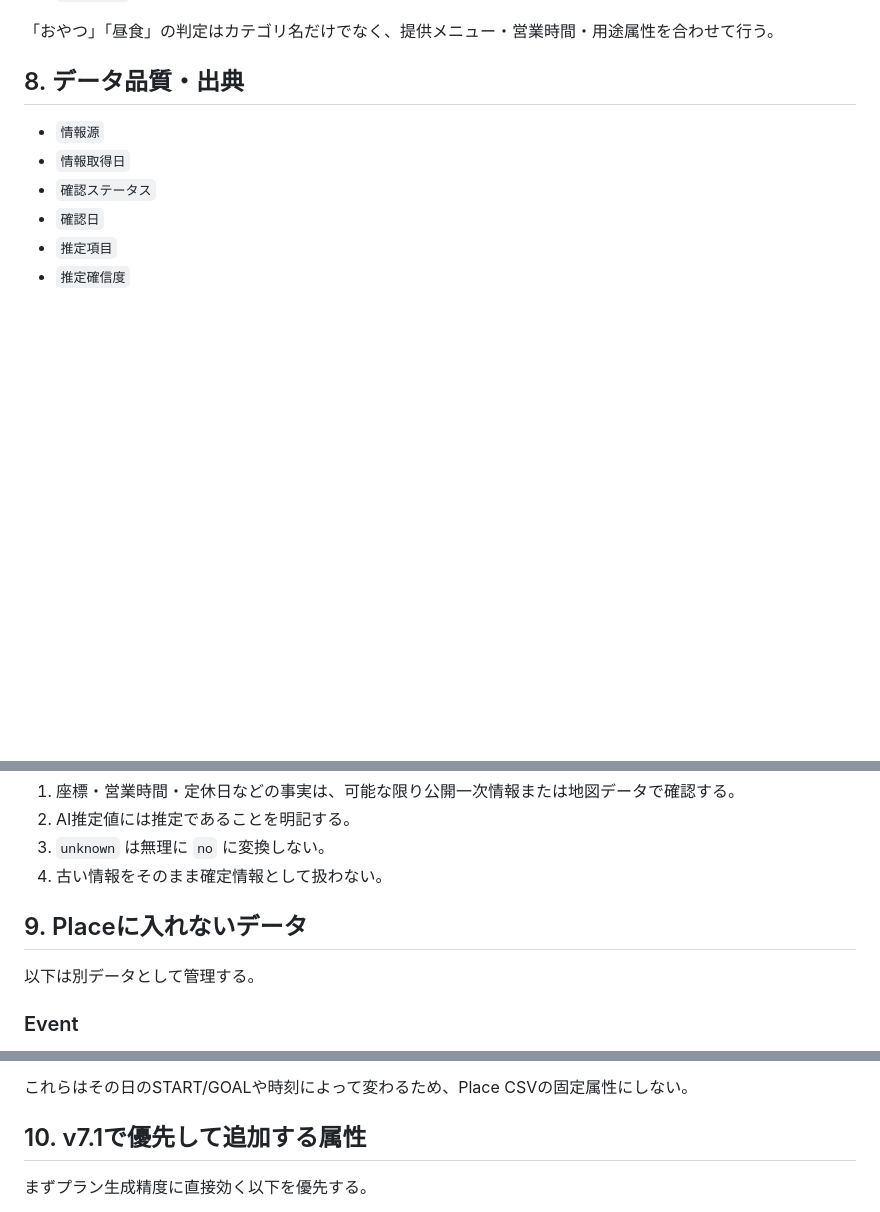
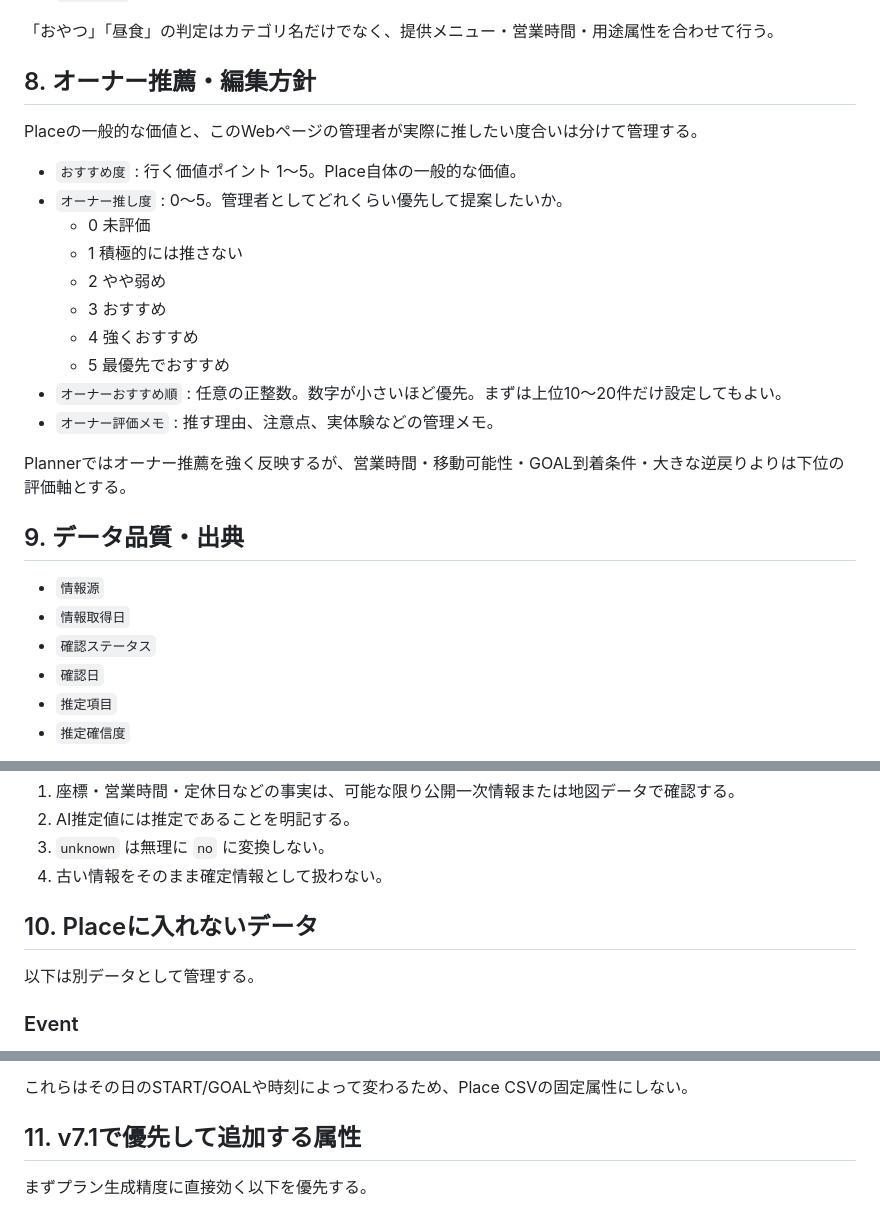
Before and after one commit to sususunosusumu/shimosuwa, a Markdown page: DATA_SCHEMA.md, 3 parts joined by grey strips. Drawn GitHub-style; blank space fills up the shorter version.

Commit message:
Document owner recommendation fields and planner priority

```diff
--- a/DATA_SCHEMA.md
+++ b/DATA_SCHEMA.md
@@ -102,7 +102,24 @@
 
 「おやつ」「昼食」の判定はカテゴリ名だけでなく、提供メニュー・営業時間・用途属性を合わせて行う。
 
-## 8. データ品質・出典
+## 8. オーナー推薦・編集方針
+
+Placeの一般的な価値と、このWebページの管理者が実際に推したい度合いは分けて管理する。
+
+- `おすすめ度` : 行く価値ポイント 1〜5。Place自体の一般的な価値。
+- `オーナー推し度` : 0〜5。管理者としてどれくらい優先して提案したいか。
+  - 0 未評価
+  - 1 積極的には推さない
+  - 2 やや弱め
+  - 3 おすすめ
+  - 4 強くおすすめ
+  - 5 最優先でおすすめ
+- `オーナーおすすめ順` : 任意の正整数。数字が小さいほど優先。まずは上位10〜20件だけ設定してもよい。
+- `オーナー評価メモ` : 推す理由、注意点、実体験などの管理メモ。
+
+Plannerではオーナー推薦を強く反映するが、営業時間・移動可能性・GOAL到着条件・大きな逆戻りよりは下位の評価軸とする。
+
+## 9. データ品質・出典
 
 - `情報源`
 - `情報取得日`
@@ -118,7 +135,7 @@
 3. `unknown` は無理に `no` に変換しない。
 4. 古い情報をそのまま確定情報として扱わない。
 
-## 9. Placeに入れないデータ
+## 10. Placeに入れないデータ
 
 以下は別データとして管理する。
 
@@ -149,7 +166,7 @@
 
 これらはその日のSTART/GOALや時刻によって変わるため、Place CSVの固定属性にしない。
 
-## 10. v7.1で優先して追加する属性
+## 11. v7.1で優先して追加する属性
 
 まずプラン生成精度に直接効く以下を優先する。
 
```
